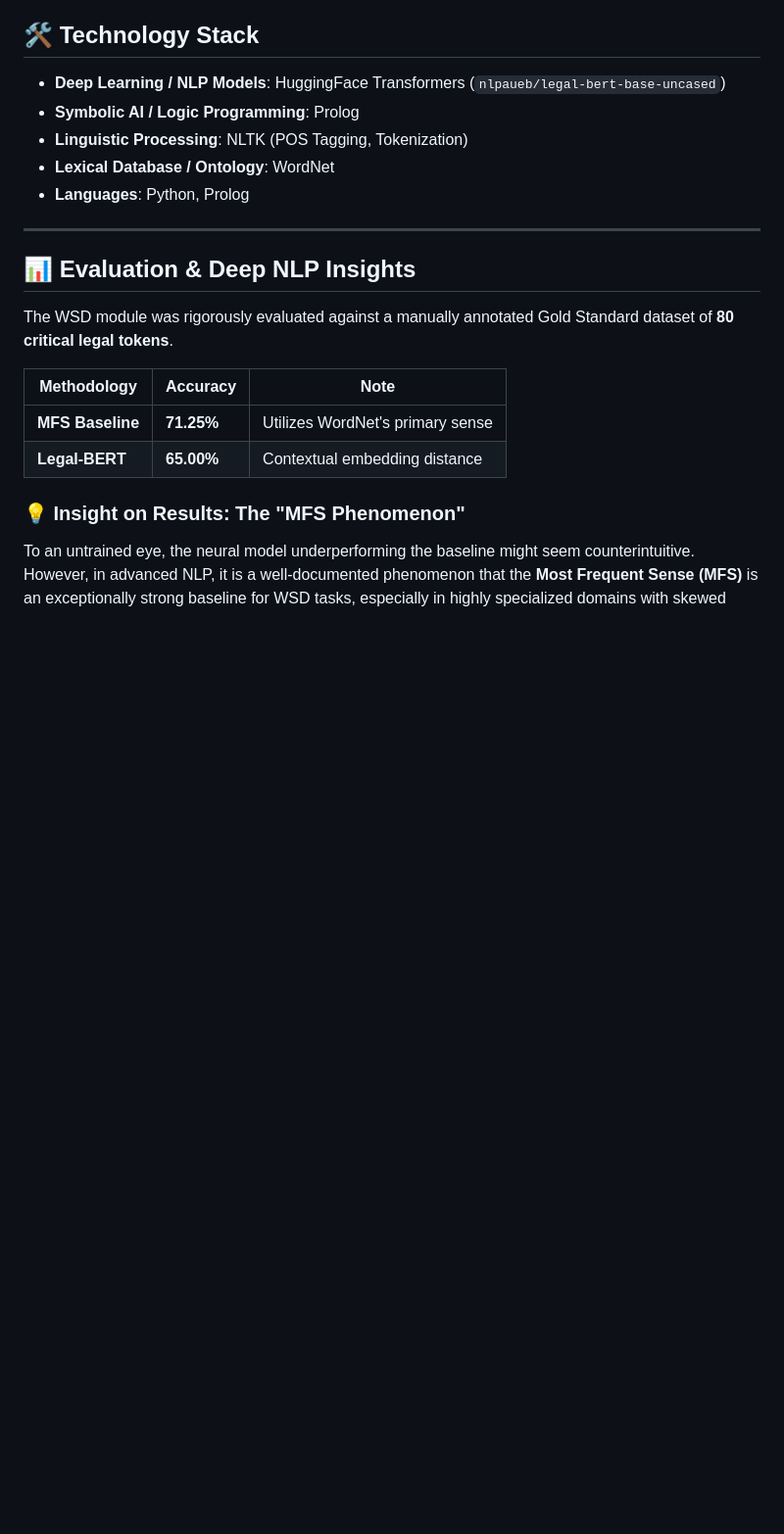
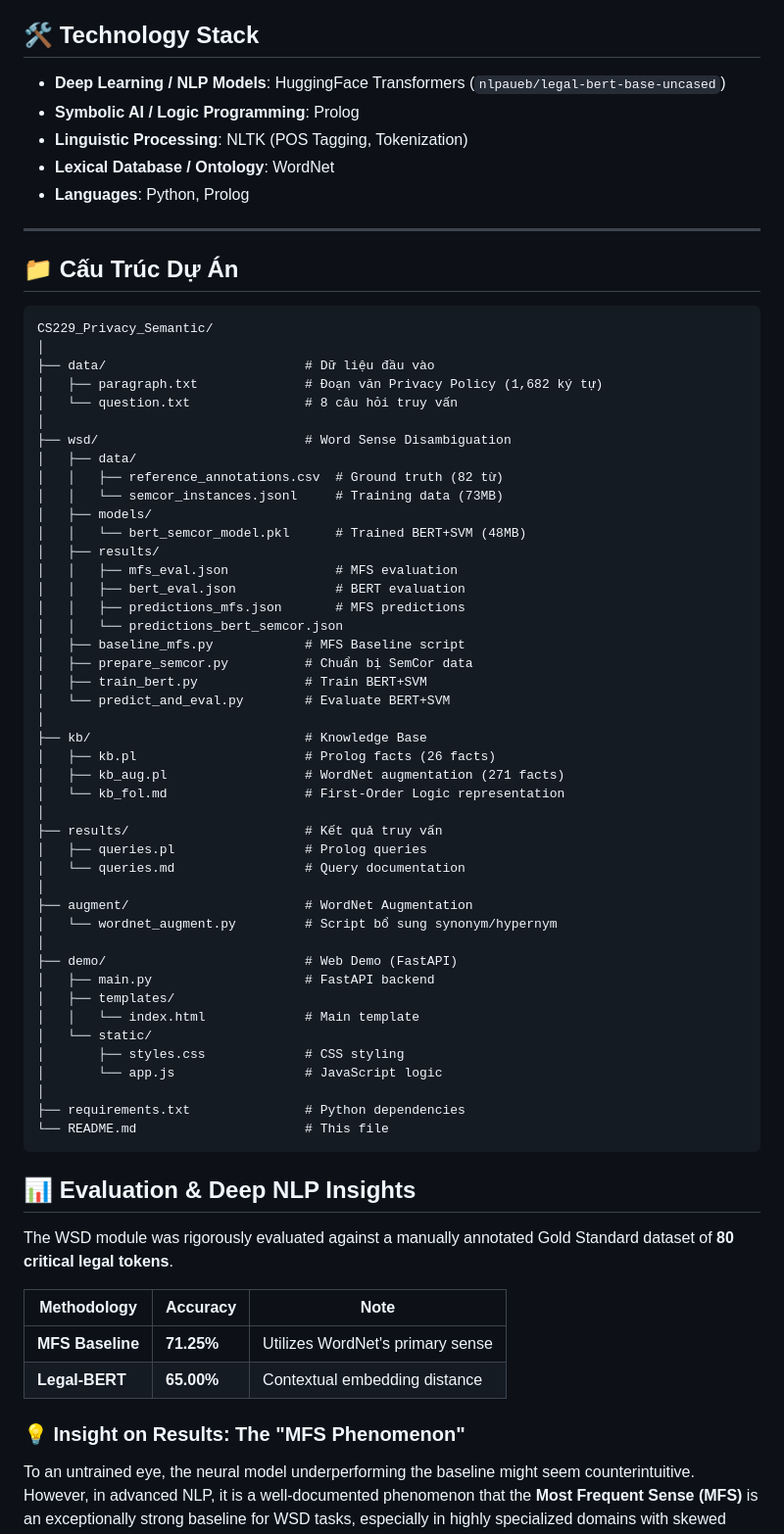
Before and after one commit to awnpvng/Semantic-Labeling-and-Formal-Reasoning-for-Legal-Documents, a Markdown page: README.md, the part around the change. Shown at 98% size. GitHub-like rendering; blank space fills up the shorter version.

````diff
--- a/README.md
+++ b/README.md
@@ -57,6 +57,54 @@ The pipeline processes raw legal text and outputs a queryable knowledge graph:
 - **Languages**: Python, Prolog
 
 ---
+## 📁 Cấu Trúc Dự Án
+
+```
+CS229_Privacy_Semantic/
+│
+├── data/                          # Dữ liệu đầu vào
+│   ├── paragraph.txt              # Đoạn văn Privacy Policy (1,682 ký tự)
+│   └── question.txt               # 8 câu hỏi truy vấn
+│
+├── wsd/                           # Word Sense Disambiguation
+│   ├── data/
+│   │   ├── reference_annotations.csv  # Ground truth (82 từ)
+│   │   └── semcor_instances.jsonl     # Training data (73MB)
+│   ├── models/
+│   │   └── bert_semcor_model.pkl      # Trained BERT+SVM (48MB)
+│   ├── results/
+│   │   ├── mfs_eval.json              # MFS evaluation
+│   │   ├── bert_eval.json             # BERT evaluation
+│   │   ├── predictions_mfs.json       # MFS predictions
+│   │   └── predictions_bert_semcor.json
+│   ├── baseline_mfs.py            # MFS Baseline script
+│   ├── prepare_semcor.py          # Chuẩn bị SemCor data
+│   ├── train_bert.py              # Train BERT+SVM
+│   └── predict_and_eval.py        # Evaluate BERT+SVM
+│
+├── kb/                            # Knowledge Base
+│   ├── kb.pl                      # Prolog facts (26 facts)
+│   ├── kb_aug.pl                  # WordNet augmentation (271 facts)
+│   └── kb_fol.md                  # First-Order Logic representation
+│
+├── results/                       # Kết quả truy vấn
+│   ├── queries.pl                 # Prolog queries
+│   └── queries.md                 # Query documentation
+│
+├── augment/                       # WordNet Augmentation
+│   └── wordnet_augment.py         # Script bổ sung synonym/hypernym
+│
+├── demo/                          # Web Demo (FastAPI)
+│   ├── main.py                    # FastAPI backend
+│   ├── templates/
+│   │   └── index.html             # Main template
+│   └── static/
+│       ├── styles.css             # CSS styling
+│       └── app.js                 # JavaScript logic
+│
+├── requirements.txt               # Python dependencies
+└── README.md                      # This file
+```
 
 ## 📊 Evaluation & Deep NLP Insights
 
````
